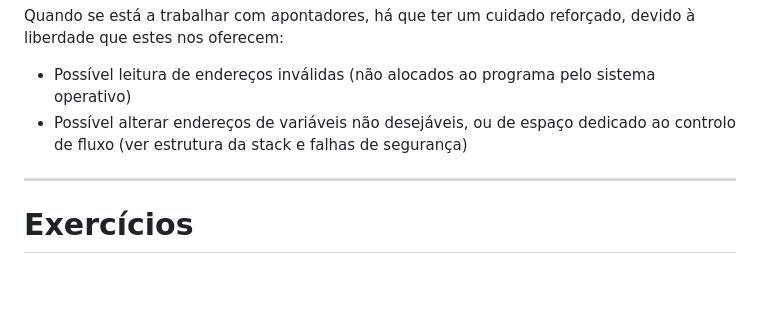
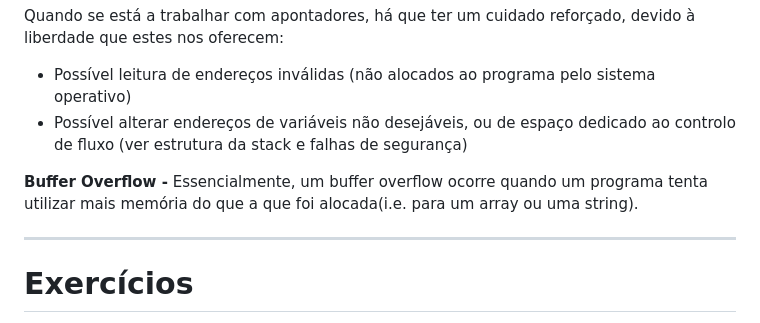
Before and after one commit to NIAEFEUP/slides, a Markdown page: CPP_Workshop/cpp_presentation.md, the part around the change. GitHub-like rendering; blank space fills up the shorter version.

Commit message:
Small update to the Apontadores section

```diff
--- a/CPP_Workshop/cpp_presentation.md
+++ b/CPP_Workshop/cpp_presentation.md
@@ -496,6 +496,8 @@ Existem situações em que temos de usar estes apontadores:
 Quando se está a trabalhar com apontadores, há que ter um cuidado reforçado, devido à liberdade que estes nos oferecem:
 -    Possível leitura de endereços inválidas (não alocados ao programa pelo sistema operativo)
 -    Possível alterar endereços de variáveis não desejáveis, ou de espaço dedicado ao controlo de fluxo (ver estrutura da stack e falhas de segurança)
+
+**Buffer Overflow -** Essencialmente, um buffer overflow ocorre quando um programa tenta utilizar mais memória do que a que foi alocada(i.e. para um array ou uma string).
 
 ---
 
```
